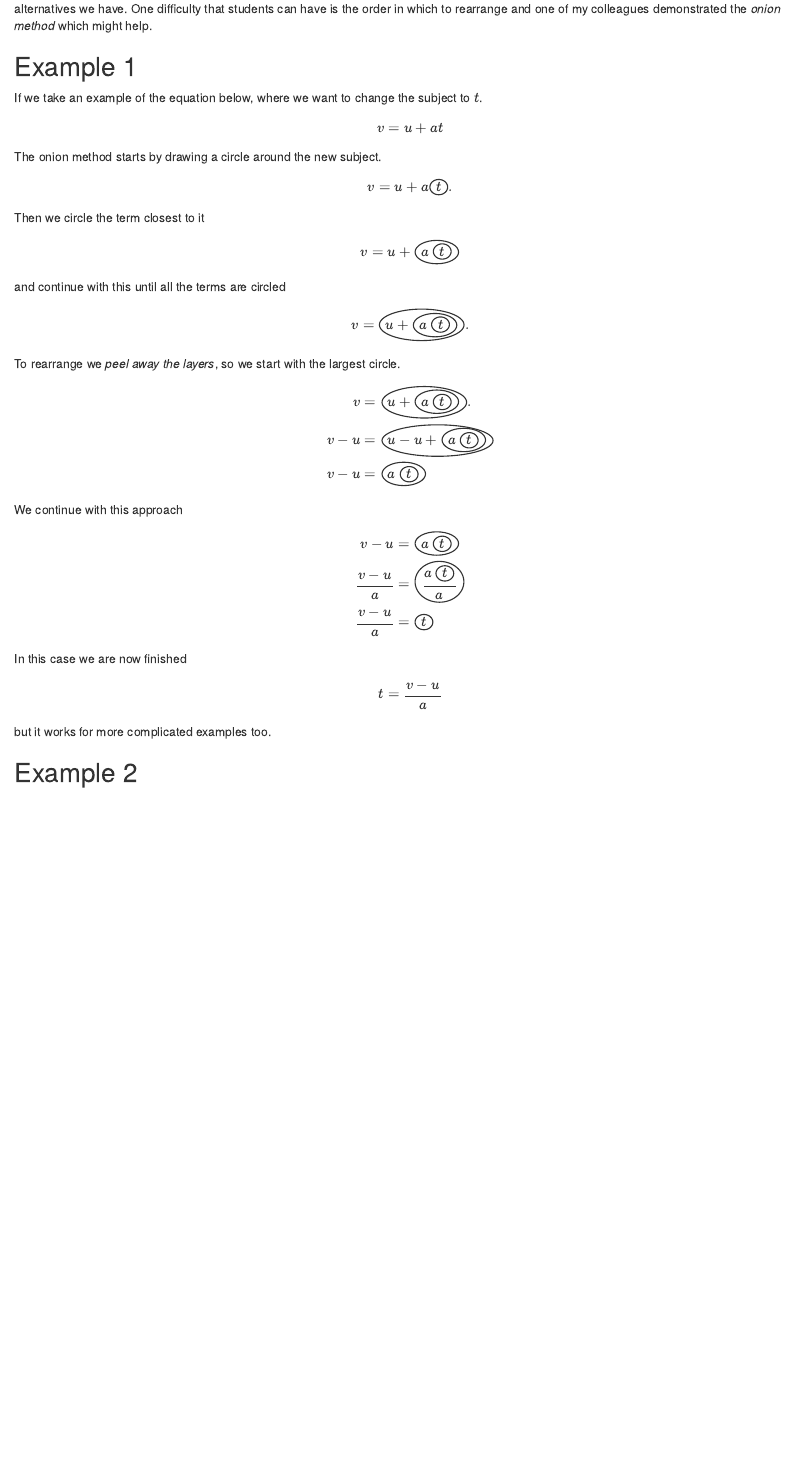
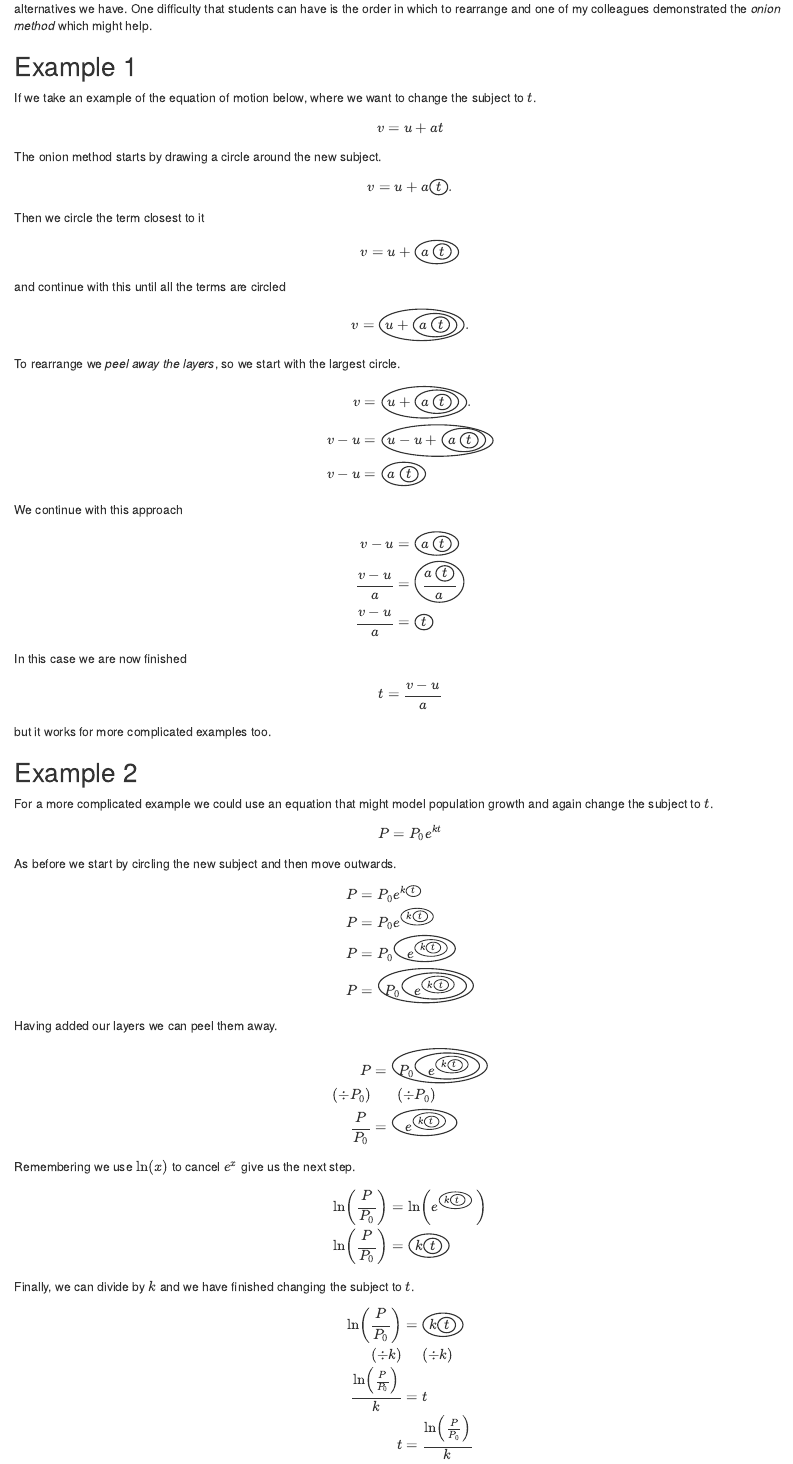
Before and after one commit to aj2duncan/blogdown_test, an R Markdown document (content/blog/2017-11-08-onion-method.Rmd): the page in a window 1100 px wide, from 120 px down. Rendered offline with R 4.5, knitr and Pandoc, with nearby package versions.

Commit message:
Finishing onion method post.

```diff
--- a/content/blog/2017-11-08-onion-method.Rmd
+++ b/content/blog/2017-11-08-onion-method.Rmd
@@ -14,7 +14,7 @@ The other day in the office we were discussing methods of explaining how to chan
 
 ## Example 1
 
-If we take an example of the equation below, where we want to change the subject to $t$.
+If we take an example of the equation of motion below, where we want to change the subject to $t$.
 
 $$
 \require{enclose}
@@ -60,3 +60,12 @@ $$
 but it works for more complicated examples too.
 
 ## Example 2
+
+For a more complicated example we could use an equation that might model population growth and again change the subject to $t$.
+
+$$P = P_0e^{kt}$$
+
+As before we start by circling the new subject and then move outwards.
+
+$$
+\begin{align}
@@ -62,0 +76,32 @@ but it works for more complicated examples too.
+\end{align}
+$$
+
+Having added our layers we can peel them away.
+
+$$
+\begin{align}
+P &= \enclose{circle}{\:P_0\enclose{circle}{\:\:\:e^{\enclose{circle}{\:k\enclose{circle}{\:t\:}\:}\:}\:}\:} \\
+(\div P_0) & \:\:\:\:\:\:\:\: (\div P_0) \\
+\frac{P}{P_0} &= \enclose{circle}{\:\:\:e^{\enclose{circle}{\:k\enclose{circle}{\:t\:}\:}\:}\:}
+\end{align}
+$$
+
+Remembering we use $\ln(x)$ to cancel $e^x$ give us the next step.
+
+$$
+\begin{align}
+\ln\left(\frac{P}{P_0}\right) &= \ln \left( e^{\enclose{circle}{\:k\enclose{circle}{\:t\:}\:}\:} \right) \\
+\ln\left(\frac{P}{P_0}\right) &= \enclose{circle}{\:k\enclose{circle}{\:t\:}\:} \\
+\end{align}
+$$
+
+Finally, we can divide by $k$ and we have finished changing the subject to $t$.
+
+$$
+\begin{align}
+\ln\left(\frac{P}{P_0}\right) &= \enclose{circle}{\:k\enclose{circle}{\:t\:}\:} \\
+(\div k) &\:\:\:\:\:\ (\div k) \\
+\frac{\ln\left(\frac{P}{P_0}\right)}{k} & = t \\
+t & =\frac{\ln\left(\frac{P}{P_0}\right)}{k} \\
+\end{align}
+$$
```
Also changed, not shown: content/blog/2017-11-08-onion-method.html, content/blog/2017-11-08-onion-method.Rmd (4 more changed lines).
